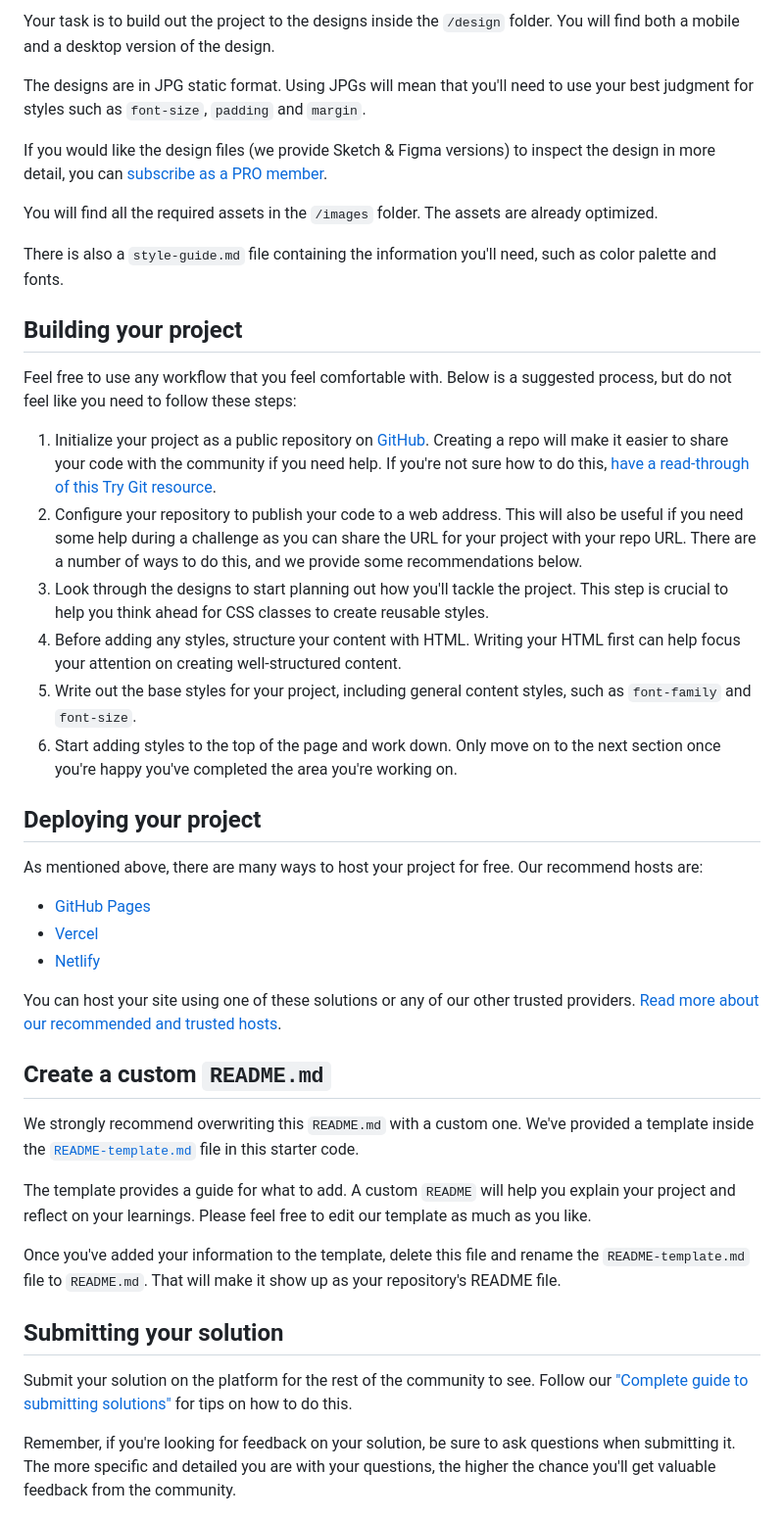
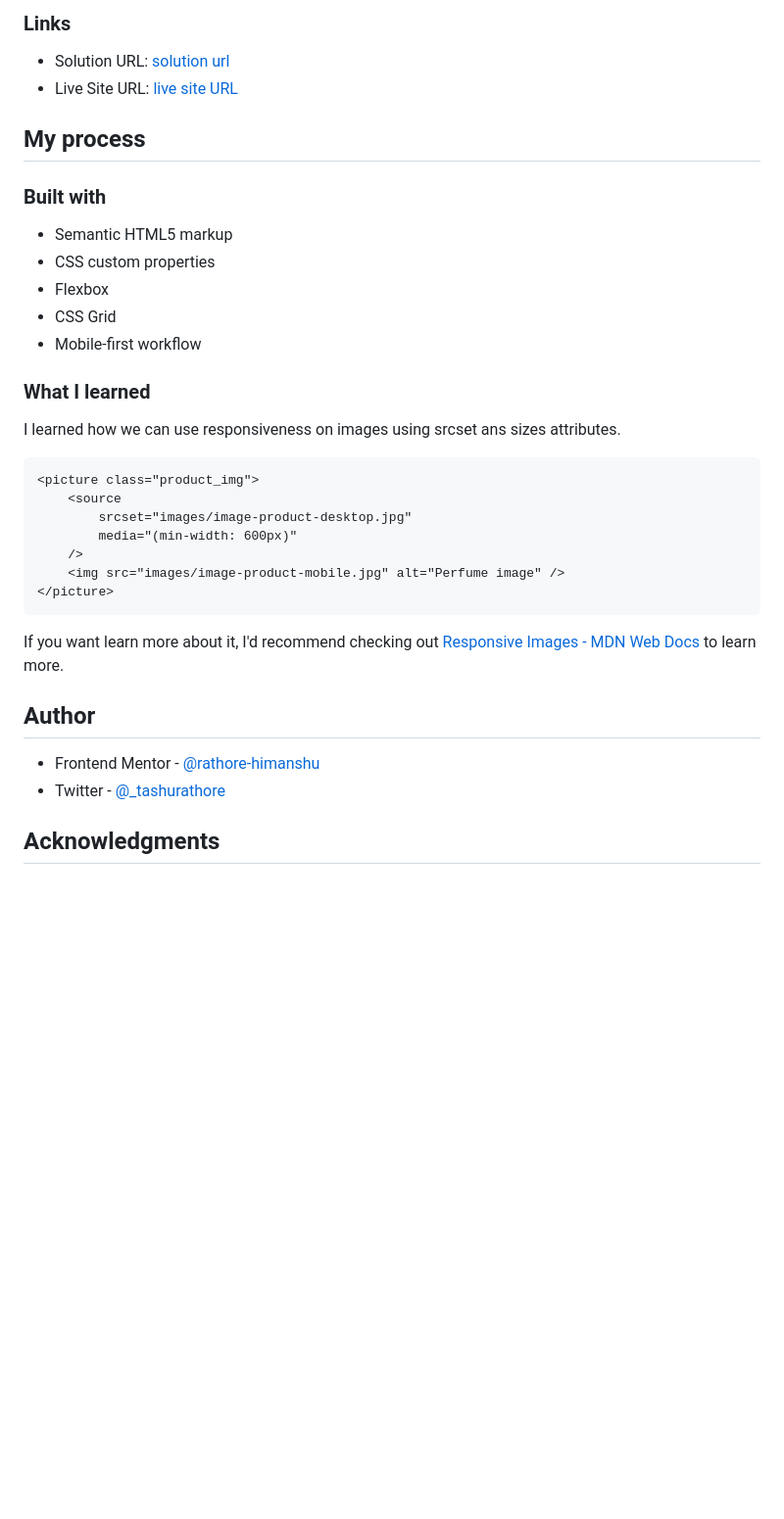
Before and after one commit to rathore-himanshu/product-preview-card-component-main, a Markdown page: README.md, the part around the change printed below. Shown: that part at 98% size. GitHub-like rendering; blank space fills up the shorter version.

````diff
--- a/README.md
+++ b/README.md
@@ -27,46 +36,39 @@ Want some support on the challenge? [Join our Slack community](https://www.front
 
-Your task is to build out the project to the designs inside the `/design` folder. You will find both a mobile and a desktop version of the design.
+### Links
 
-The designs are in JPG static format. Using JPGs will mean that you'll need to use your best judgment for styles such as `font-size`, `padding` and `margin`.
+-   Solution URL: [solution url](https://www.frontendmentor.io/solutions/product-preview-card-component-CPnSm5vZN7)
+-   Live Site URL: [live site URL](https://himanshu-frontend-mentor-challenge-1.netlify.app/)
 
-If you would like the design files (we provide Sketch & Figma versions) to inspect the design in more detail, you can [subscribe as a PRO member](https://www.frontendmentor.io/pro).
+## My process
 
-You will find all the required assets in the `/images` folder. The assets are already optimized.
+### Built with
 
-There is also a `style-guide.md` file containing the information you'll need, such as color palette and fonts.
+-   Semantic HTML5 markup
+-   CSS custom properties
+-   Flexbox
+-   CSS Grid
+-   Mobile-first workflow
 
-## Building your project
+### What I learned
 
-Feel free to use any workflow that you feel comfortable with. Below is a suggested process, but do not feel like you need to follow these steps:
+I learned how we can use responsiveness on images using srcset ans sizes attributes.
 
-1. Initialize your project as a public repository on [GitHub](https://github.com/). Creating a repo will make it easier to share your code with the community if you need help. If you're not sure how to do this, [have a read-through of this Try Git resource](https://try.github.io/).
-2. Configure your repository to publish your code to a web address. This will also be useful if you need some help during a challenge as you can share the URL for your project with your repo URL. There are a number of ways to do this, and we provide some recommendations below.
-3. Look through the designs to start planning out how you'll tackle the project. This step is crucial to help you think ahead for CSS classes to create reusable styles.
-4. Before adding any styles, structure your content with HTML. Writing your HTML first can help focus your attention on creating well-structured content.
-5. Write out the base styles for your project, including general content styles, such as `font-family` and `font-size`.
-6. Start adding styles to the top of the page and work down. Only move on to the next section once you're happy you've completed the area you're working on.
+```html
+<picture class="product_img">
+    <source
+        srcset="images/image-product-desktop.jpg"
+        media="(min-width: 600px)"
+    />
+    <img src="images/image-product-mobile.jpg" alt="Perfume image" />
+</picture>
+```
 
-## Deploying your project
+If you want learn more about it, I'd recommend checking out [Responsive Images - MDN Web Docs](https://developer.mozilla.org/en-US/docs/Learn/HTML/Multimedia_and_embedding/Responsive_images) to learn more.
 
-As mentioned above, there are many ways to host your project for free. Our recommend hosts are:
+## Author
 
-- [GitHub Pages](https://pages.github.com/)
-- [Vercel](https://vercel.com/)
-- [Netlify](https://www.netlify.com/)
+-   Frontend Mentor - [@rathore-himanshu](https://www.frontendmentor.io/profile/rathore-himanshu)
+-   Twitter - [@\_tashurathore](https://www.twitter.com/@_tashurathore)
 
-You can host your site using one of these solutions or any of our other trusted providers. [Read more about our recommended and trusted hosts](https://medium.com/frontend-mentor/frontend-mentor-trusted-hosting-providers-bf000dfebe).
+## Acknowledgments
 
-## Create a custom `README.md`
-
-We strongly recommend overwriting this `README.md` with a custom one. We've provided a template inside the [`README-template.md`](./README-template.md) file in this starter code.
-
-The template provides a guide for what to add. A custom `README` will help you explain your project and reflect on your learnings. Please feel free to edit our template as much as you like.
-
-Once you've added your information to the template, delete this file and rename the `README-template.md` file to `README.md`. That will make it show up as your repository's README file.
-
-## Submitting your solution
-
-Submit your solution on the platform for the rest of the community to see. Follow our ["Complete guide to submitting solutions"](https://medium.com/frontend-mentor/a-complete-guide-to-submitting-solutions-on-frontend-mentor-ac6384162248) for tips on how to do this.
-
-Remember, if you're looking for feedback on your solution, be sure to ask questions when submitting it. The more specific and detailed you are with your questions, the higher the chance you'll get valuable feedback from the community.
-
````
Also changed, not shown: other parts of README.md (+21 -29 lines), README-template.md (deleted, +0 -111 lines), screenshots/desktop-screenshot.png (added), screenshots/mobile-screenshot.png (added).
